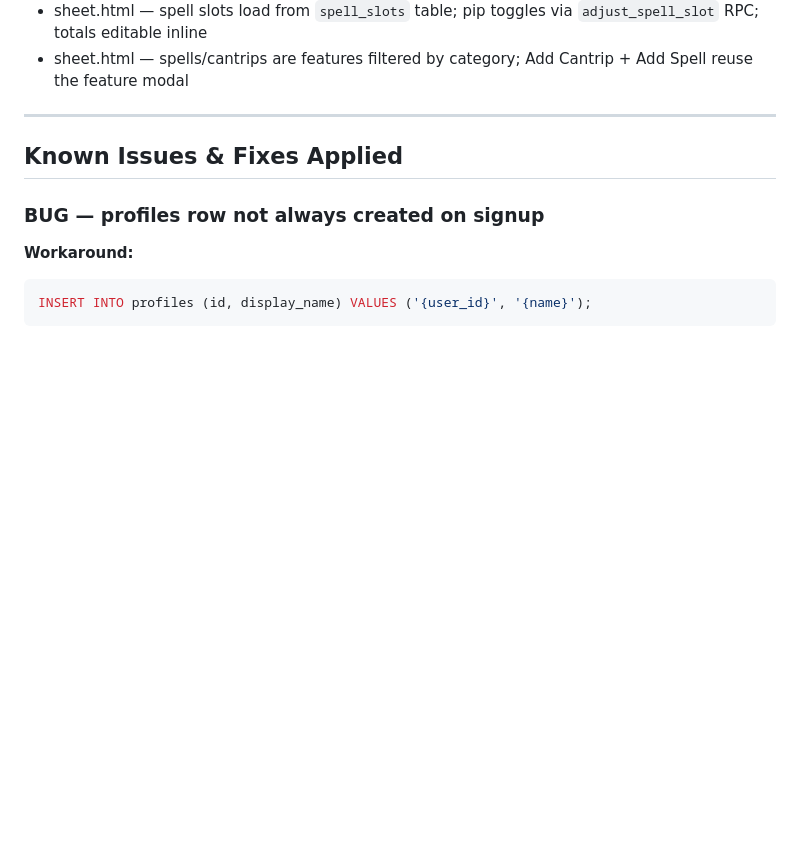
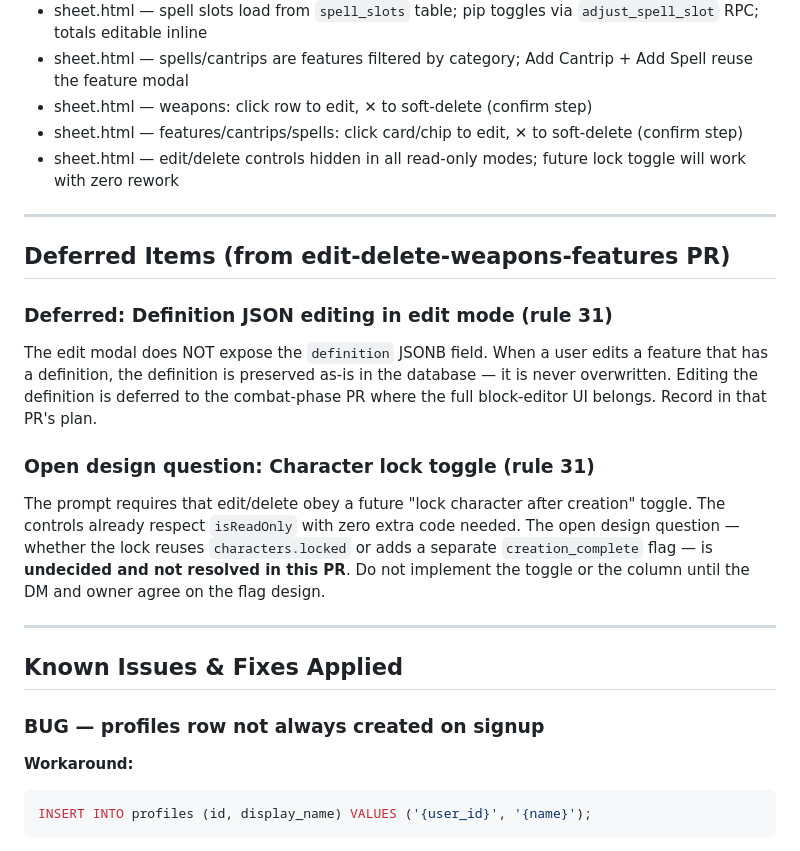
Before and after one commit to Christian0765/dnd-v2, a Markdown page: HAND OFF/HANDOFF.md, the part around one of its changes. Rendered like a GitHub page; blank space fills up the shorter version.

```diff
--- a/HAND OFF/HANDOFF.md
+++ b/HAND OFF/HANDOFF.md
@@ -157,6 +189,19 @@ ALTER TABLE features ADD COLUMN IF NOT EXISTS definition JSONB DEFAULT '{}';
 - sheet.html — conditions load/save from `characters.conditions` JSONB + exhaustion from `characters.exhaustion`
 - sheet.html — spell slots load from `spell_slots` table; pip toggles via `adjust_spell_slot` RPC; totals editable inline
 - sheet.html — spells/cantrips are features filtered by category; Add Cantrip + Add Spell reuse the feature modal
+- sheet.html — weapons: click row to edit, ✕ to soft-delete (confirm step)
+- sheet.html — features/cantrips/spells: click card/chip to edit, ✕ to soft-delete (confirm step)
+- sheet.html — edit/delete controls hidden in all read-only modes; future lock toggle will work with zero rework
+
+---
+
+## Deferred Items (from edit-delete-weapons-features PR)
+
+### Deferred: Definition JSON editing in edit mode (rule 31)
+The edit modal does NOT expose the `definition` JSONB field. When a user edits a feature that has a definition, the definition is preserved as-is in the database — it is never overwritten. Editing the definition is deferred to the combat-phase PR where the full block-editor UI belongs. Record in that PR's plan.
+
+### Open design question: Character lock toggle (rule 31)
+The prompt requires that edit/delete obey a future "lock character after creation" toggle. The controls already respect `isReadOnly` with zero extra code needed. The open design question — whether the lock reuses `characters.locked` or adds a separate `creation_complete` flag — is **undecided and not resolved in this PR**. Do not implement the toggle or the column until the DM and owner agree on the flag design.
 
 ---
 
```
Also changed, not shown: other parts of HAND OFF/HANDOFF.md (+71 -0 lines).
